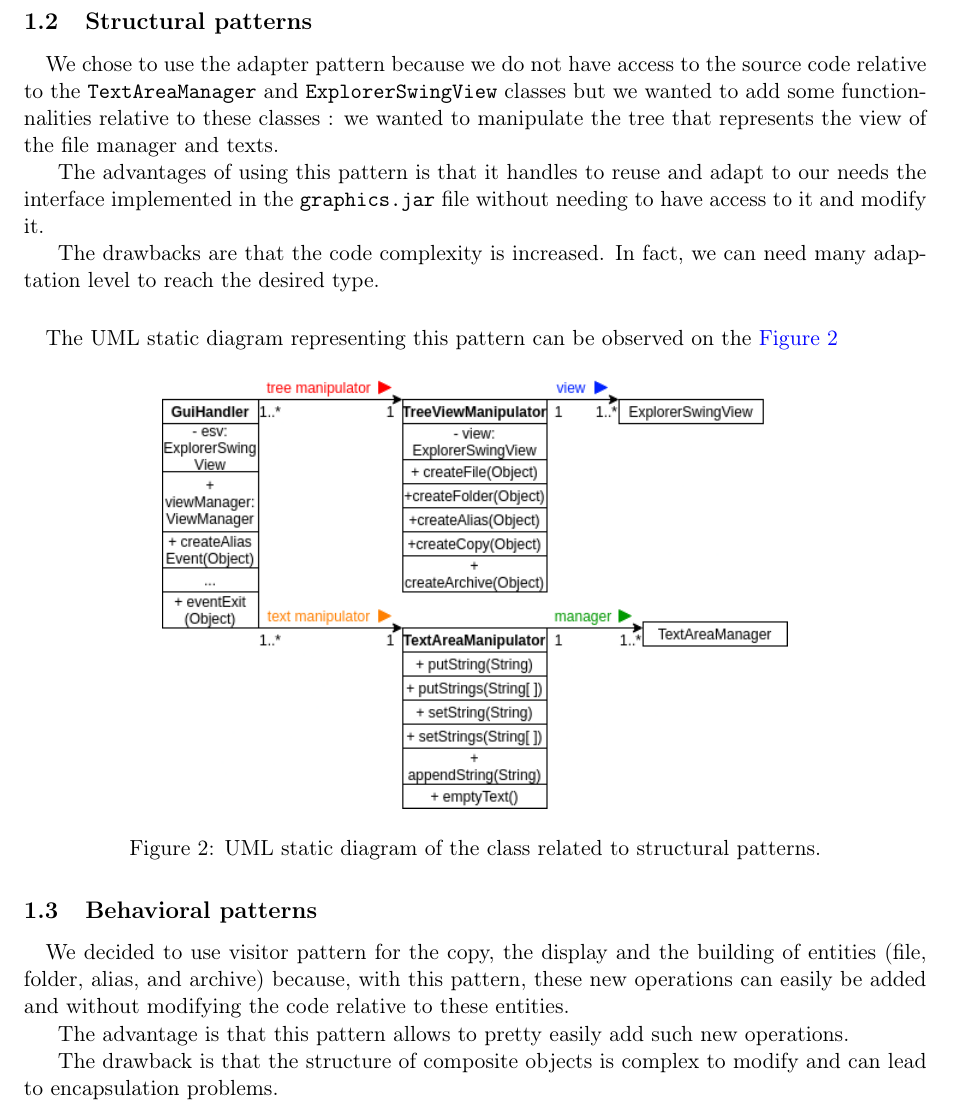
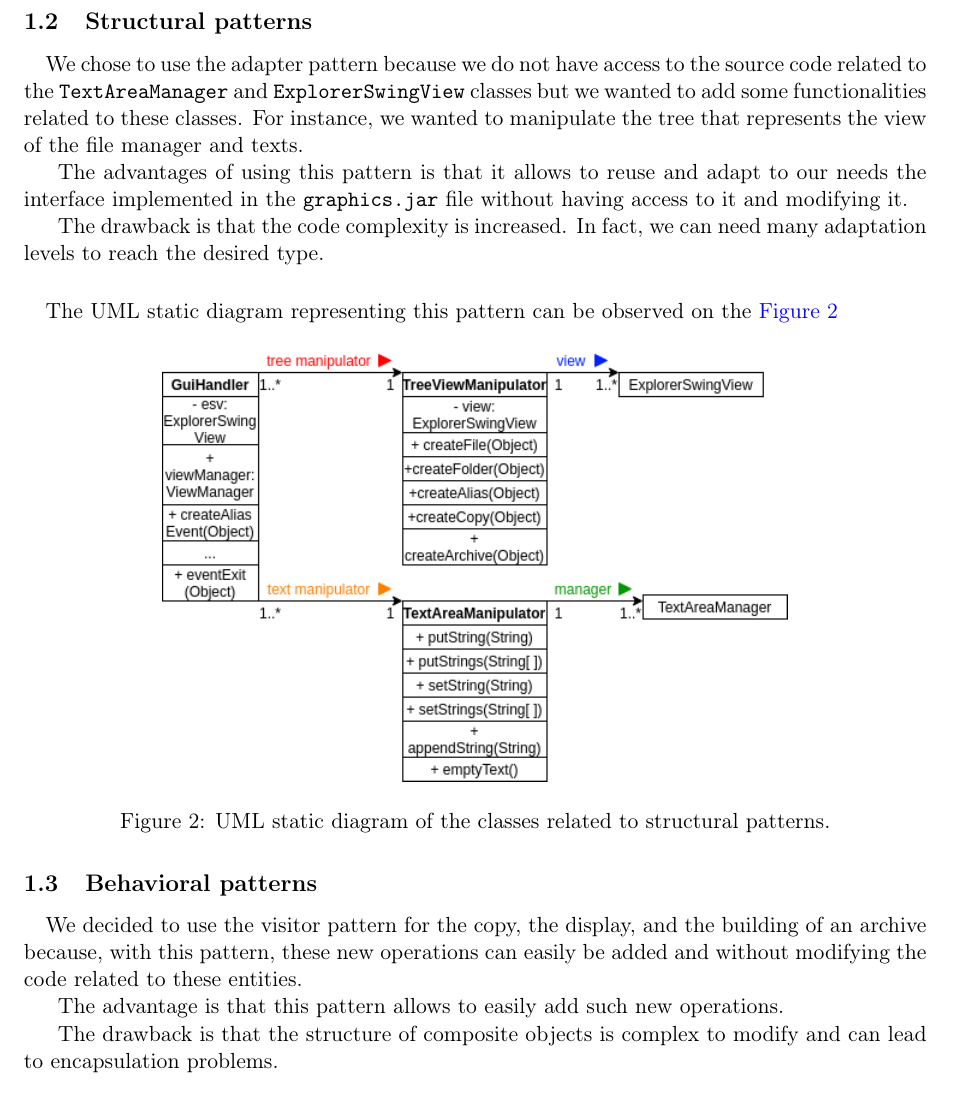
Before and after one commit to OlivierJoris/File-explorer, a LaTeX document (report/report.tex): part of page 3 of 4, cut so that both start at the same text. Compiled offline with pdfLaTeX.

Commit message:
Minor modifications to report

```diff
--- a/report/report.tex
+++ b/report/report.tex
@@ -77,25 +77,25 @@ The drawback of this pattern is that it can lead to break the single responsibil
 
 \subsection{Structural patterns}
 
-\paragraph{}We chose to use the adapter pattern because we do not have access to the source code relative to the \texttt{TextAreaManager} and \texttt{ExplorerSwingView} classes but we wanted to add some functionnalities relative to these classes : we wanted to manipulate the tree that represents the view of the file manager and texts.
+\paragraph{}We chose to use the adapter pattern because we do not have access to the source code related to the \texttt{TextAreaManager} and \texttt{ExplorerSwingView} classes but we wanted to add some functionalities related to these classes. For instance, we wanted to manipulate the tree that represents the view of the file manager and texts.
 
-The advantages of using this pattern is that it handles to reuse and adapt to our needs the interface implemented in the \texttt{graphics.jar} file without needing to have access to it and modify it.
+The advantages of using this pattern is that it allows to reuse and adapt to our needs the interface implemented in the \texttt{graphics.jar} file without having access to it and modifying it.
 
-The drawbacks are that the code complexity is increased. In fact, we can need many adaptation level to reach the desired type.
+The drawback is that the code complexity is increased. In fact, we can need many adaptation levels to reach the desired type.
 
 \paragraph{}The UML static diagram representing this pattern can be observed on the \autoref{fig:structural}
 
 \begin{figure}[H]
     \centering
     \includegraphics[scale=0.6]{structural.png}
-    \caption{UML static diagram of the class related to structural patterns.}\label{fig:structural}
+    \caption{UML static diagram of the classes related to structural patterns.}\label{fig:structural}
 \end{figure}
 
 \subsection{Behavioral patterns}
 
-\paragraph{}We decided to use visitor pattern for the copy, the display and the building of entities (file, folder, alias, and archive) because, with this pattern, these new operations can easily be added and without modifying the code relative to these entities.
+\paragraph{}We decided to use the visitor pattern for the copy, the display, and the building of an archive because, with this pattern, these new operations can easily be added and without modifying the code related to these entities.
 
-The advantage is that this pattern allows to pretty easily add such new operations.
+The advantage is that this pattern allows to easily add such new operations.
 
 The drawback is that the structure of composite objects is complex to modify and can lead to encapsulation problems.
 
```
Also changed, not shown: report/report.pdf, report/report.tex (18 more changed lines).
